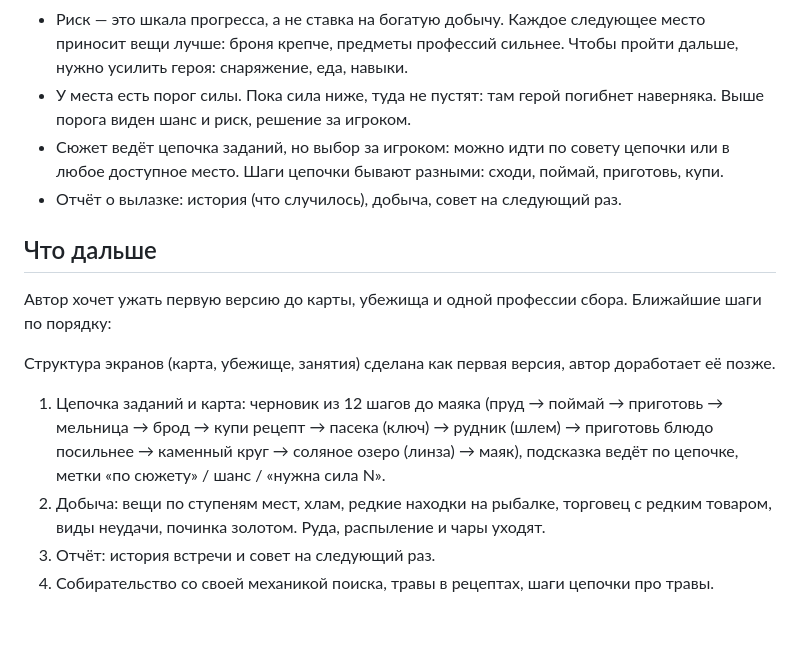
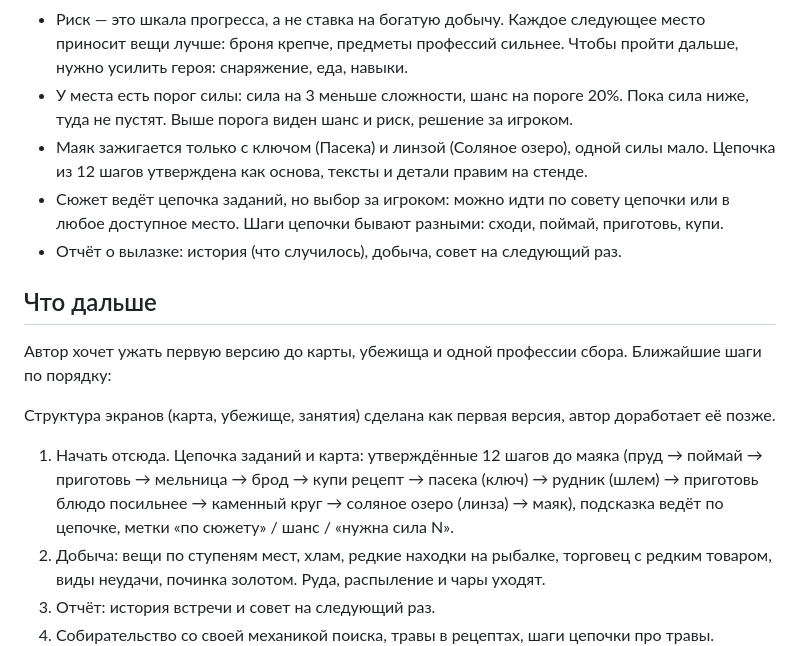
Before and after one commit to TAGDesign/game, a Markdown page: CLAUDE.md, the part around the change. Rendered like a GitHub page; blank space fills up the shorter version.

Commit message:
CLAUDE.md: цепочка утверждена, порог силы, маяк по ключу и линзе
Co-Authored-By: Claude Opus 5.5 <noreply@anthropic.com>
Claude-Session: https://claude.ai/code/session_01Sg14wmWdPnUy2tgDCoFXBi

```diff
--- a/CLAUDE.md
+++ b/CLAUDE.md
@@ -81,7 +81,8 @@ node tools/sim.js
 - Руды и кузнечного дела нет. Профессии первой версии: рыбалка и собирательство (сбор), кулинария (крафт из рыбы, трав и того, что принесено с вылазок). Собирательство находит травы, иногда рецепты и причуды. Броня и вещи приходят только с вылазок и от торговца. Торговец покупает всё, продаёт рецепты и редкие дорогие вещи.
 - Торговец покупает улов и хлам. Ещё у него немного редкого и дорогого товара любого вида, от вещей для профессий до брони. Ассортимент обновляется редко, условно раз в день.
 - Риск — это шкала прогресса, а не ставка на богатую добычу. Каждое следующее место приносит вещи лучше: броня крепче, предметы профессий сильнее. Чтобы пройти дальше, нужно усилить героя: снаряжение, еда, навыки.
-- У места есть порог силы. Пока сила ниже, туда не пустят: там герой погибнет наверняка. Выше порога виден шанс и риск, решение за игроком.
+- У места есть порог силы: сила на 3 меньше сложности, шанс на пороге 20%. Пока сила ниже, туда не пустят. Выше порога виден шанс и риск, решение за игроком.
+- Маяк зажигается только с ключом (Пасека) и линзой (Соляное озеро), одной силы мало. Цепочка из 12 шагов утверждена как основа, тексты и детали правим на стенде.
 - Сюжет ведёт цепочка заданий, но выбор за игроком: можно идти по совету цепочки или в любое доступное место. Шаги цепочки бывают разными: сходи, поймай, приготовь, купи.
 - Отчёт о вылазке: история (что случилось), добыча, совет на следующий раз.
 
@@ -91,7 +92,7 @@ node tools/sim.js
 
 Структура экранов (карта, убежище, занятия) сделана как первая версия, автор доработает её позже.
 
-1. Цепочка заданий и карта: черновик из 12 шагов до маяка (пруд → поймай → приготовь → мельница → брод → купи рецепт → пасека (ключ) → рудник (шлем) → приготовь блюдо посильнее → каменный круг → соляное озеро (линза) → маяк), подсказка ведёт по цепочке, метки «по сюжету» / шанс / «нужна сила N».
+1. Начать отсюда. Цепочка заданий и карта: утверждённые 12 шагов до маяка (пруд → поймай → приготовь → мельница → брод → купи рецепт → пасека (ключ) → рудник (шлем) → приготовь блюдо посильнее → каменный круг → соляное озеро (линза) → маяк), подсказка ведёт по цепочке, метки «по сюжету» / шанс / «нужна сила N».
 2. Добыча: вещи по ступеням мест, хлам, редкие находки на рыбалке, торговец с редким товаром, виды неудачи, починка золотом. Руда, распыление и чары уходят.
 3. Отчёт: история встречи и совет на следующий раз.
 4. Собирательство со своей механикой поиска, травы в рецептах, шаги цепочки про травы.
```
